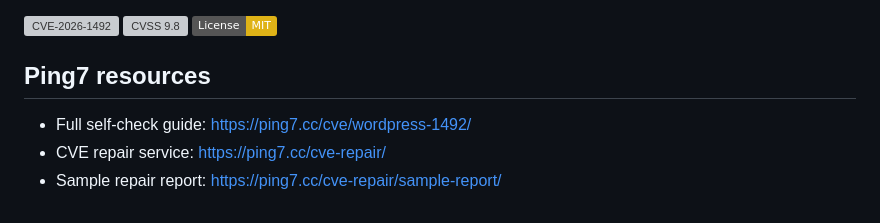
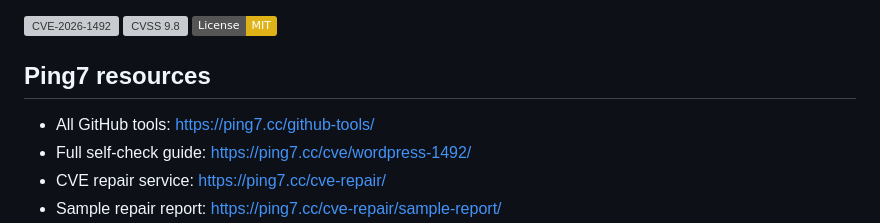
Before and after one commit to limo57640-crypto/wp-user-registration-vuln-checker, a Markdown page: README.md, the part around the change. Drawn GitHub-style; badges without logos; grey boxes are pictures that could not be loaded.

Commit message:
docs: link Ping7 GitHub tools index

```diff
--- a/README.md
+++ b/README.md
@@ -10,6 +10,7 @@ The goal is simple: confirm plugin exposure and find compromise indicators such
 
 ## Ping7 resources
 
+- All GitHub tools: https://ping7.cc/github-tools/
 - Full self-check guide: https://ping7.cc/cve/wordpress-1492/
 - CVE repair service: https://ping7.cc/cve-repair/
 - Sample repair report: https://ping7.cc/cve-repair/sample-report/
```
